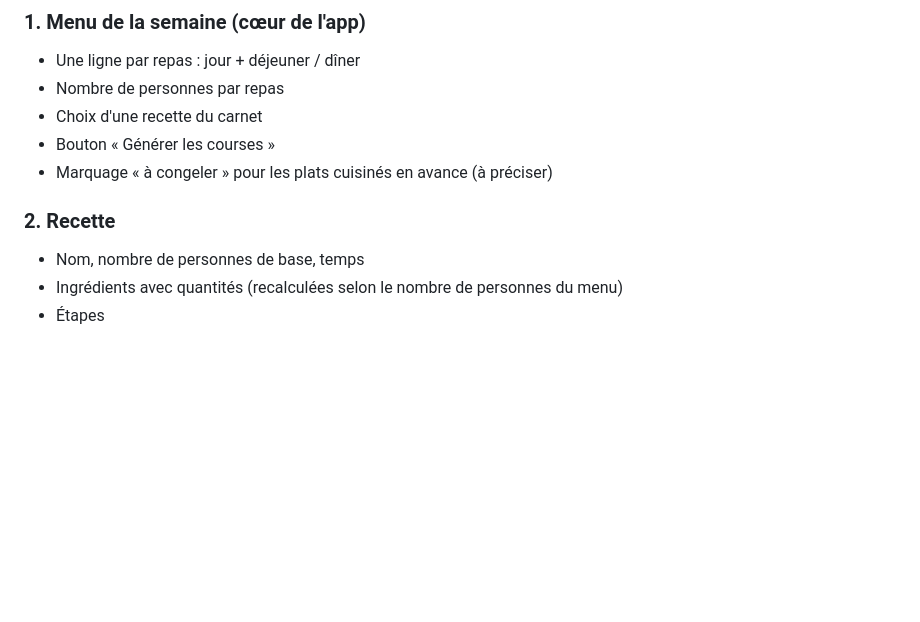
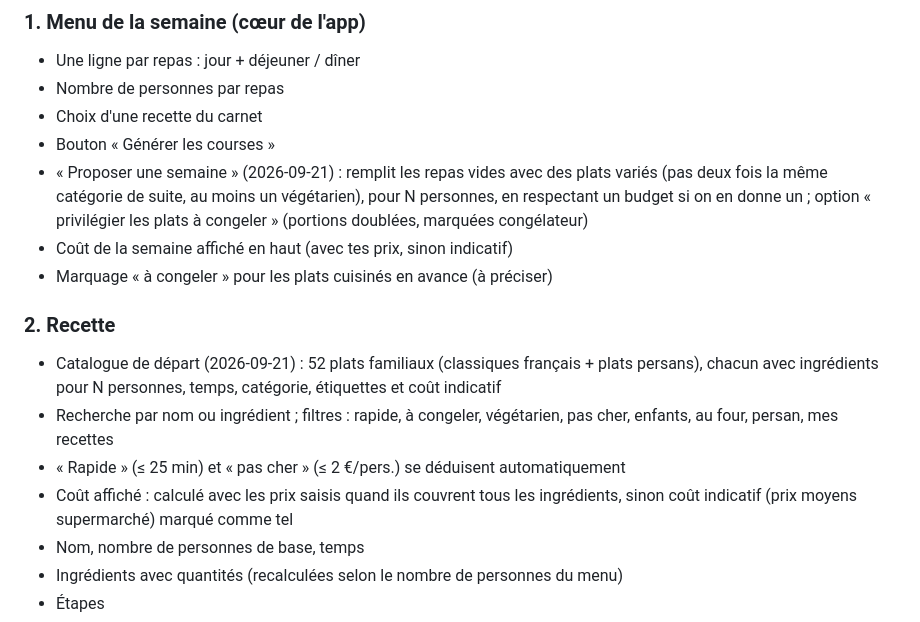
Before and after one commit to mohebimaziar-sudo/popote-maison, a Markdown page: cahier-des-charges.md, the part around the change. Rendered like a GitHub page; blank space fills up the shorter version.

Commit message:
Cahier des charges : catalogue et proposition de semaine
Co-Authored-By: Claude Fable 5.1 <noreply@anthropic.com>

```diff
--- a/cahier-des-charges.md
+++ b/cahier-des-charges.md
@@ -16,9 +16,21 @@ Toute la famille, sur téléphone. Un seul lien partagé, données communes en d
 - Nombre de personnes par repas
 - Choix d'une recette du carnet
 - Bouton « Générer les courses »
+- « Proposer une semaine » (2026-09-21) : remplit les repas vides avec des plats variés
+  (pas deux fois la même catégorie de suite, au moins un végétarien), pour N personnes,
+  en respectant un budget si on en donne un ; option « privilégier les plats à congeler »
+  (portions doublées, marquées congélateur)
+- Coût de la semaine affiché en haut (avec tes prix, sinon indicatif)
 - Marquage « à congeler » pour les plats cuisinés en avance (à préciser)
 
 ### 2. Recette
+- Catalogue de départ (2026-09-21) : 52 plats familiaux (classiques français + plats persans),
+  chacun avec ingrédients pour N personnes, temps, catégorie, étiquettes et coût indicatif
+- Recherche par nom ou ingrédient ; filtres : rapide, à congeler, végétarien, pas cher,
+  enfants, au four, persan, mes recettes
+- « Rapide » (≤ 25 min) et « pas cher » (≤ 2 €/pers.) se déduisent automatiquement
+- Coût affiché : calculé avec les prix saisis quand ils couvrent tous les ingrédients,
+  sinon coût indicatif (prix moyens supermarché) marqué comme tel
 - Nom, nombre de personnes de base, temps
 - Ingrédients avec quantités (recalculées selon le nombre de personnes du menu)
 - Étapes
```
